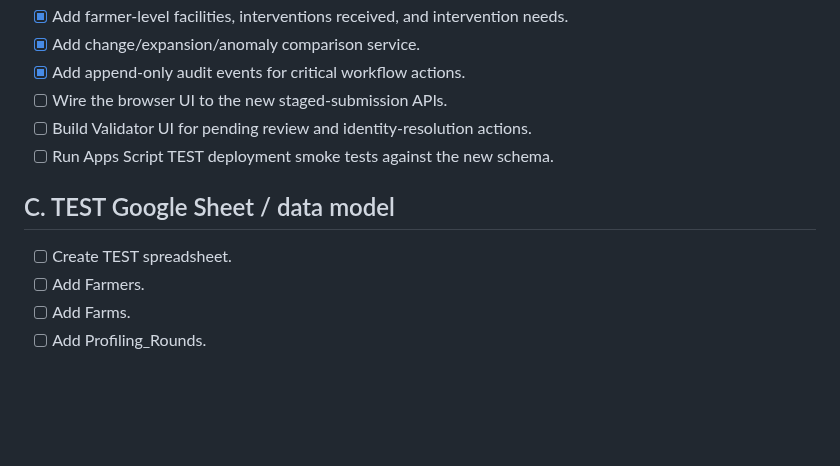
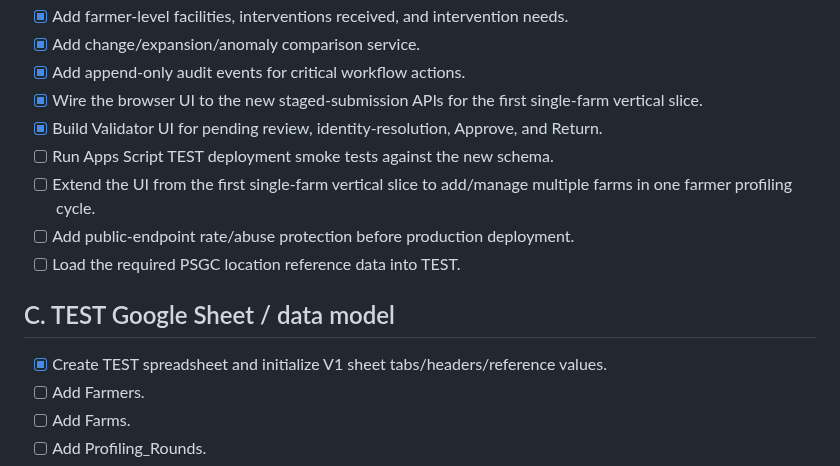
Before and after one commit to gilmour59/cacao_coffee_db, a Markdown page: docs/TODO.md, the part around the change. Drawn GitHub-style; blank space fills up the shorter version.

Commit message:
Track TEST database and first UI vertical slice

```diff
--- a/docs/TODO.md
+++ b/docs/TODO.md
@@ -74,13 +74,16 @@
 - [x] Add farmer-level facilities, interventions received, and intervention needs.
 - [x] Add change/expansion/anomaly comparison service.
 - [x] Add append-only audit events for critical workflow actions.
-- [ ] Wire the browser UI to the new staged-submission APIs.
-- [ ] Build Validator UI for pending review and identity-resolution actions.
+- [x] Wire the browser UI to the new staged-submission APIs for the first single-farm vertical slice.
+- [x] Build Validator UI for pending review, identity-resolution, Approve, and Return.
 - [ ] Run Apps Script TEST deployment smoke tests against the new schema.
+- [ ] Extend the UI from the first single-farm vertical slice to add/manage multiple farms in one farmer profiling cycle.
+- [ ] Add public-endpoint rate/abuse protection before production deployment.
+- [ ] Load the required PSGC location reference data into TEST.
 
 ## C. TEST Google Sheet / data model
 
-- [ ] Create TEST spreadsheet.
+- [x] Create TEST spreadsheet and initialize V1 sheet tabs/headers/reference values.
 - [ ] Add Farmers.
 - [ ] Add Farms.
 - [ ] Add Profiling_Rounds.
```
